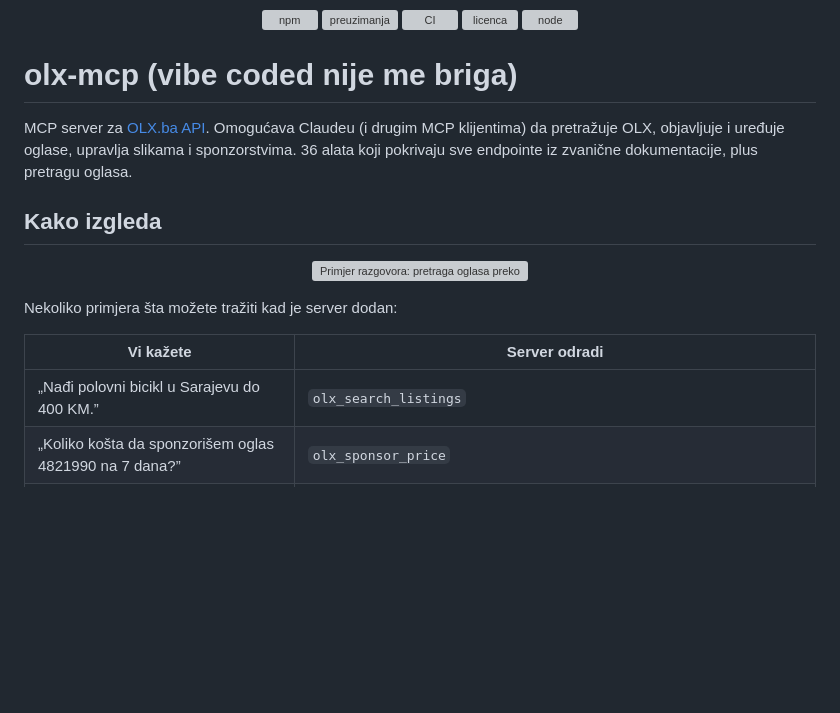
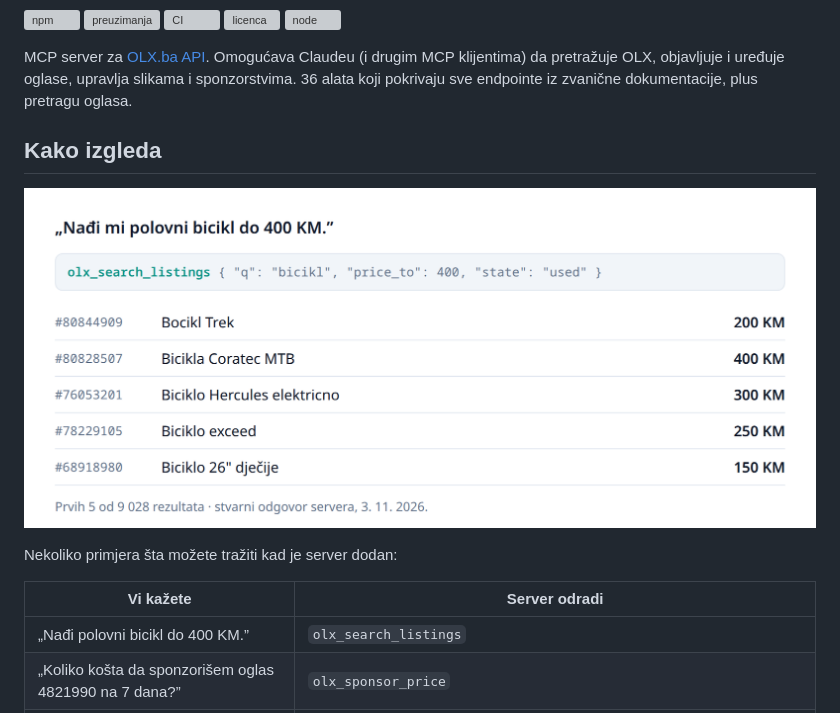
Before and after one commit to omznc/olx-mcp, a Markdown page: README.md, the part around one of its changes. Drawn GitHub-style; pictures changed too: assets/usage-light.png (added); blank space fills up the shorter version; grey boxes are pictures that could not be loaded.

```diff
--- a/README.md
+++ b/README.md
@@ -13,8 +7,6 @@
   <a href="LICENSE"><img alt="licenca" src="https://img.shields.io/npm/l/@omznc/olx-mcp?color=64748b&label=licenca"></a>
   <img alt="node" src="https://img.shields.io/node/v/@omznc/olx-mcp?color=334155">
 </p>
-
-# olx-mcp (vibe coded nije me briga)
 
 MCP server za [OLX.ba API](https://api-documentation.olx.ba/). Omogućava Claudeu (i drugim MCP
 klijentima) da pretražuje OLX, objavljuje i uređuje oglase, upravlja slikama i sponzorstvima.
@@ -24,9 +16,9 @@ klijentima) da pretražuje OLX, objavljuje i uređuje oglase, upravlja slikama i
 
 <p align="center">
   <picture>
-    <source media="(prefers-color-scheme: dark)" srcset="assets/usage-dark.svg">
-    <source media="(prefers-color-scheme: light)" srcset="assets/usage-light.svg">
-    <img alt="Primjer razgovora: pretraga oglasa preko olx-mcp" src="assets/usage-light.svg" width="820">
+    <source media="(prefers-color-scheme: dark)" srcset="assets/usage-dark.png">
+    <source media="(prefers-color-scheme: light)" srcset="assets/usage-light.png">
+    <img alt="Stvarni rezultat olx_search_listings za polovni bicikl do 400 KM" src="assets/usage-light.png" width="820">
   </picture>
 </p>
 
@@ -34,7 +26,7 @@ Nekoliko primjera šta možete tražiti kad je server dodan:
 
 | Vi kažete | Server odradi |
 | --- | --- |
-| „Nađi polovni bicikl u Sarajevu do 400 KM.” | `olx_search_listings` |
+| „Nađi polovni bicikl do 400 KM.” | `olx_search_listings` |
 | „Koliko košta da sponzorišem oglas 4821990 na 7 dana?” | `olx_sponsor_price` |
 | „Objavi oglas za Trek bicikl, 340 KM, ove tri slike.” | `olx_suggest_category` → `olx_create_listing` → `olx_upload_listing_images` → `olx_publish_listing` |
 | „Koji moji oglasi su istekli?” | `olx_user_listings` |
```
Also changed, not shown: other parts of README.md (+2 -8 lines), assets/usage-dark.png (added), 5 other files.
